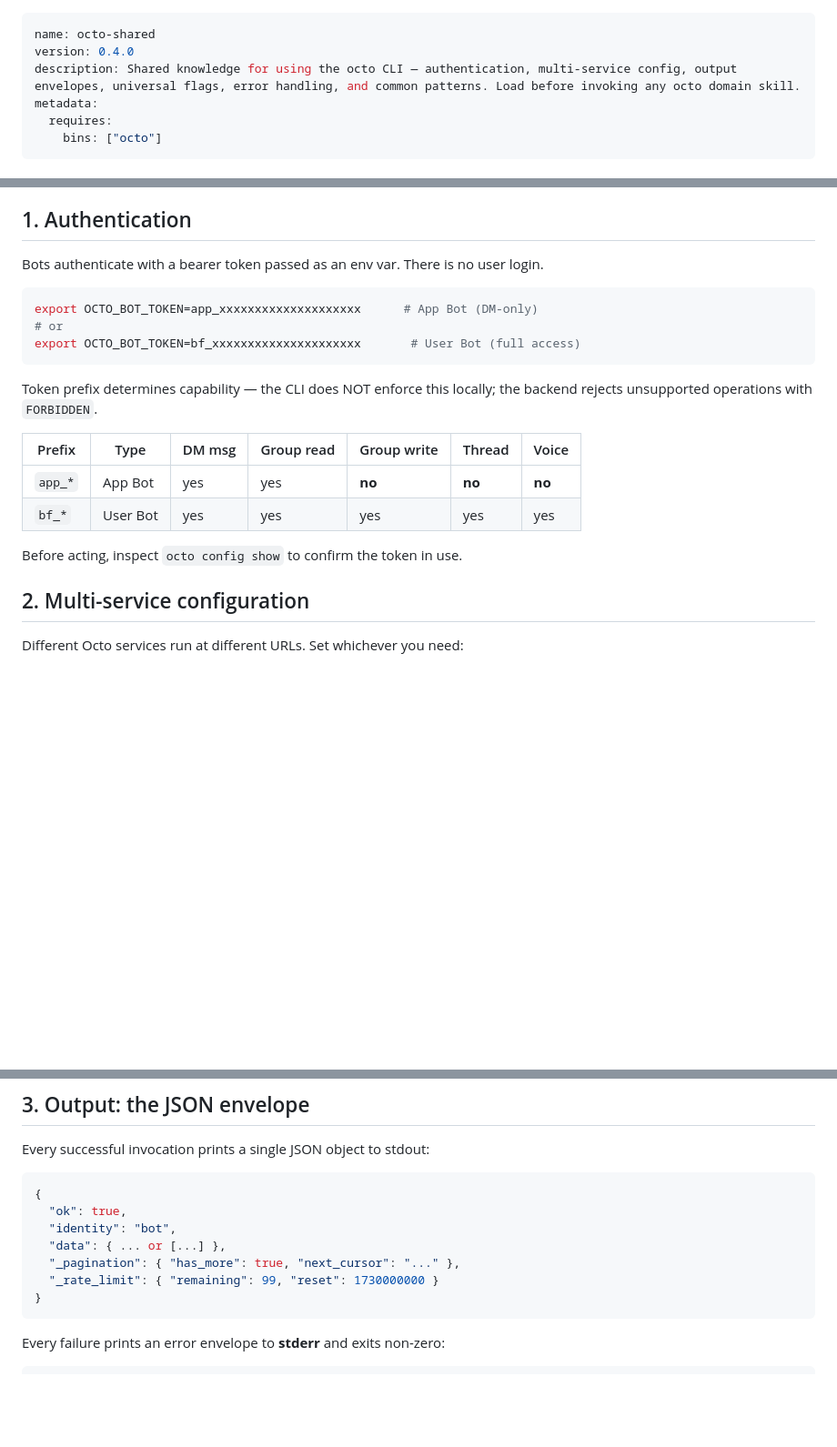
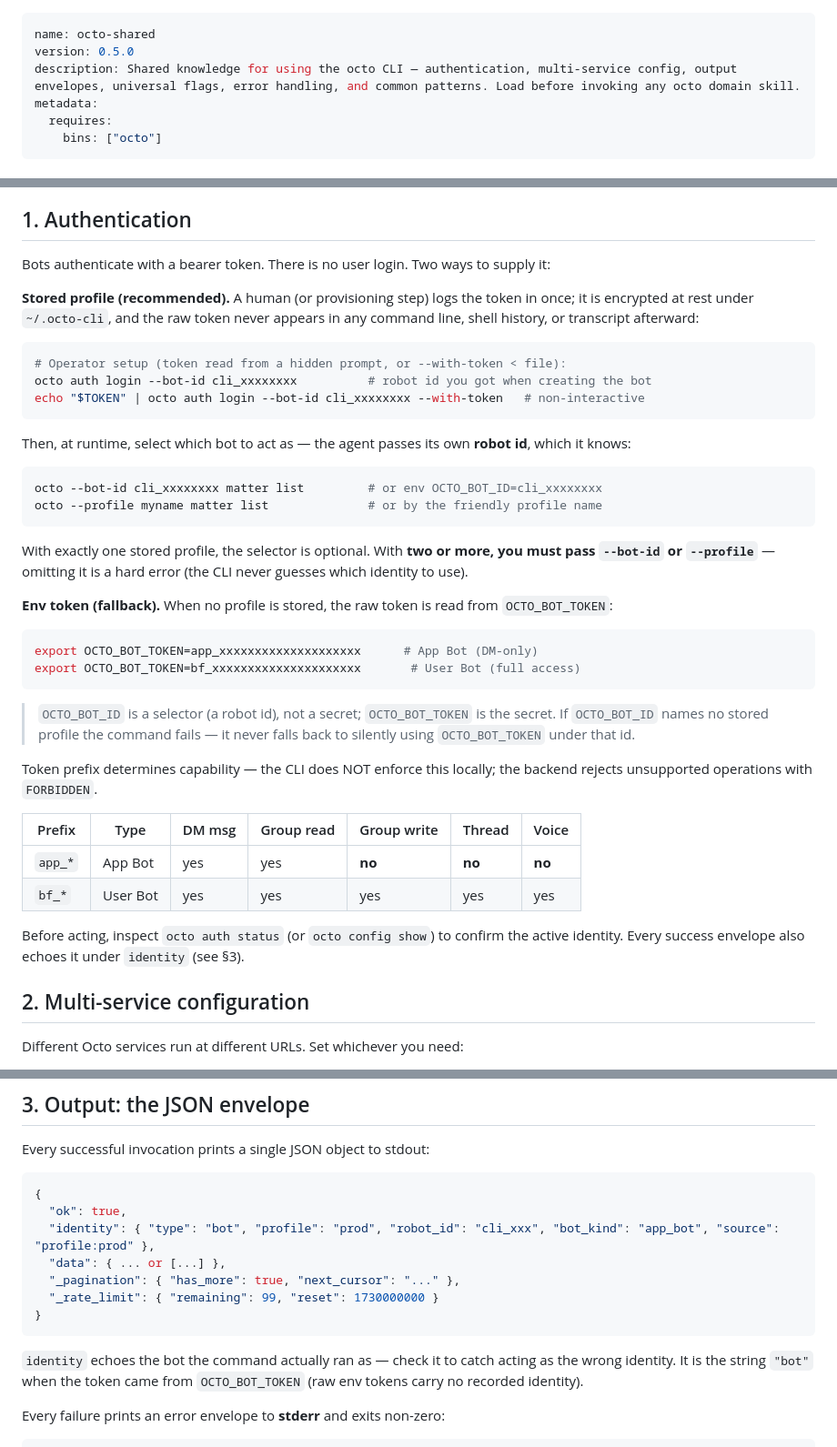
Before and after one commit to Mininglamp-OSS/octo-cli, a Markdown page: skills/octo-shared/SKILL.md, 3 parts joined by grey strips. Shown at 91% size. GitHub-like rendering; blank space fills up the shorter version.

````diff
--- a/skills/octo-shared/SKILL.md
+++ b/skills/octo-shared/SKILL.md
@@ -1,6 +1,6 @@
 ---
 name: octo-shared
-version: 0.4.0
+version: 0.5.0
 description: Shared knowledge for using the octo CLI — authentication, multi-service config, output envelopes, universal flags, error handling, and common patterns. Load before invoking any octo domain skill.
 metadata:
   requires:
@@ -13,13 +13,33 @@ metadata:
 
 ## 1. Authentication
 
-Bots authenticate with a bearer token passed as an env var. There is no user login.
+Bots authenticate with a bearer token. There is no user login. Two ways to supply it:
+
+**Stored profile (recommended).** A human (or provisioning step) logs the token in once; it is encrypted at rest under `~/.octo-cli`, and the raw token never appears in any command line, shell history, or transcript afterward:
+
+```bash
+# Operator setup (token read from a hidden prompt, or --with-token < file):
+octo auth login --bot-id cli_xxxxxxxx          # robot id you got when creating the bot
+echo "$TOKEN" | octo auth login --bot-id cli_xxxxxxxx --with-token   # non-interactive
+```
+
+Then, at runtime, select which bot to act as — the agent passes its own **robot id**, which it knows:
+
+```bash
+octo --bot-id cli_xxxxxxxx matter list         # or env OCTO_BOT_ID=cli_xxxxxxxx
+octo --profile myname matter list              # or by the friendly profile name
+```
+
+With exactly one stored profile, the selector is optional. With **two or more, you must pass `--bot-id` or `--profile`** — omitting it is a hard error (the CLI never guesses which identity to use).
+
+**Env token (fallback).** When no profile is stored, the raw token is read from `OCTO_BOT_TOKEN`:
 
 ```bash
 export OCTO_BOT_TOKEN=app_xxxxxxxxxxxxxxxxxxxx      # App Bot (DM-only)
-# or
 export OCTO_BOT_TOKEN=bf_xxxxxxxxxxxxxxxxxxxxx       # User Bot (full access)
 ```
+
+> `OCTO_BOT_ID` is a selector (a robot id), not a secret; `OCTO_BOT_TOKEN` is the secret. If `OCTO_BOT_ID` names no stored profile the command fails — it never falls back to silently using `OCTO_BOT_TOKEN` under that id.
 
 Token prefix determines capability — the CLI does NOT enforce this locally; the backend rejects unsupported operations with `FORBIDDEN`.
 
@@ -28,7 +48,7 @@ Token prefix determines capability — the CLI does NOT enforce this locally; th
 | `app_*` | App Bot  | yes    | yes        | **no**      | **no** | **no**|
 | `bf_*`  | User Bot | yes    | yes        | yes         | yes    | yes   |
 
-Before acting, inspect `octo config show` to confirm the token in use.
+Before acting, inspect `octo auth status` (or `octo config show`) to confirm the active identity. Every success envelope also echoes it under `identity` (see §3).
 
 ## 2. Multi-service configuration
 
@@ -50,12 +70,14 @@ Every successful invocation prints a single JSON object to stdout:
 ```json
 {
   "ok": true,
-  "identity": "bot",
+  "identity": { "type": "bot", "profile": "prod", "robot_id": "cli_xxx", "bot_kind": "app_bot", "source": "profile:prod" },
   "data": { ... or [...] },
   "_pagination": { "has_more": true, "next_cursor": "..." },
   "_rate_limit": { "remaining": 99, "reset": 1730000000 }
 }
 ```
+
+`identity` echoes the bot the command actually ran as — check it to catch acting as the wrong identity. It is the string `"bot"` when the token came from `OCTO_BOT_TOKEN` (raw env tokens carry no recorded identity).
 
 Every failure prints an error envelope to **stderr** and exits non-zero:
 
````
Also changed, not shown: other parts of skills/octo-shared/SKILL.md (+4 -0 lines), CLAUDE.md (+14 -6 lines).
